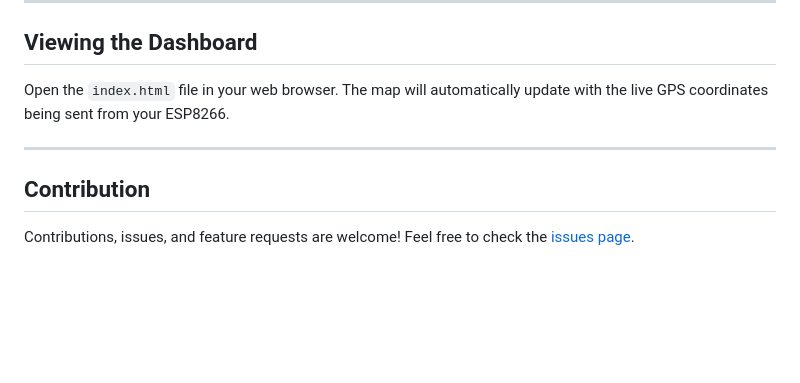
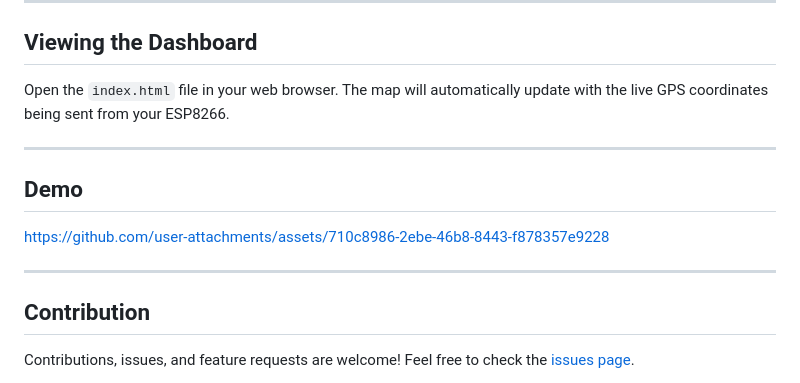
Before and after one commit to N-ADITHYA/Location-Detection-using-NEO6M, a Markdown page: README.md, the part around the change. Rendered like a GitHub page; blank space fills up the shorter version.

```diff
--- a/README.md
+++ b/README.md
@@ -86,6 +86,13 @@ Open the `index.html` file in your web browser. The map will automatically updat
 
 ---
 
+## Demo
+
+
+https://github.com/user-attachments/assets/710c8986-2ebe-46b8-8443-f878357e9228
+
+---
+
 ##  Contribution
 
 Contributions, issues, and feature requests are welcome! Feel free to check the [issues page](https://github.com/N-ADITHYA/Location-Detection-using-NEO6M/issues).
```
